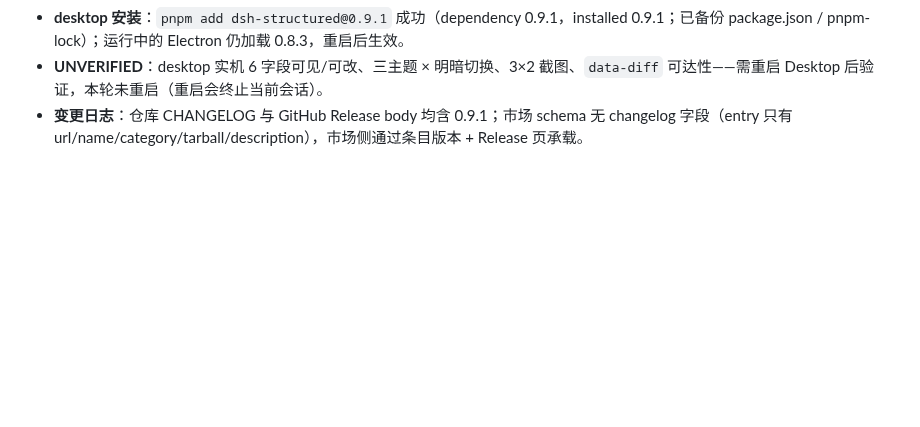
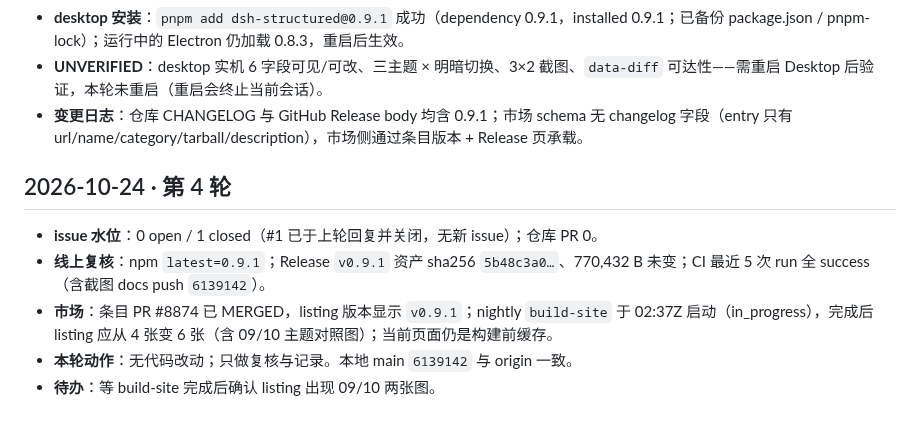
Before and after one commit to feigo313/dsh-structured, a Markdown page: docs/MAINTENANCE-LOG.md, the part around the change. Rendered like a GitHub page; blank space fills up the shorter version.

Commit message:
Log maintenance round 4

```diff
--- a/docs/MAINTENANCE-LOG.md
+++ b/docs/MAINTENANCE-LOG.md
@@ -70,3 +70,11 @@
 - **desktop 安装**：`pnpm add dsh-structured@0.9.1` 成功（dependency 0.9.1，installed 0.9.1；已备份 package.json / pnpm-lock）；运行中的 Electron 仍加载 0.8.3，重启后生效。
 - **UNVERIFIED**：desktop 实机 6 字段可见/可改、三主题 × 明暗切换、3×2 截图、`data-diff` 可达性——需重启 Desktop 后验证，本轮未重启（重启会终止当前会话）。
 - **变更日志**：仓库 CHANGELOG 与 GitHub Release body 均含 0.9.1；市场 schema 无 changelog 字段（entry 只有 url/name/category/tarball/description），市场侧通过条目版本 + Release 页承载。
+
+## 2026-10-24 · 第 4 轮
+
+- **issue 水位**：0 open / 1 closed（#1 已于上轮回复并关闭，无新 issue）；仓库 PR 0。
+- **线上复核**：npm `latest=0.9.1`；Release `v0.9.1` 资产 sha256 `5b48c3a0…`、770,432 B 未变；CI 最近 5 次 run 全 success（含截图 docs push `6139142`）。
+- **市场**：条目 PR #8874 已 MERGED，listing 版本显示 `v0.9.1`；nightly `build-site` 于 02:37Z 启动（in_progress），完成后 listing 应从 4 张变 6 张（含 09/10 主题对照图）；当前页面仍是构建前缓存。
+- **本轮动作**：无代码改动；只做复核与记录。本地 main `6139142` 与 origin 一致。
+- **待办**：等 build-site 完成后确认 listing 出现 09/10 两张图。
```
